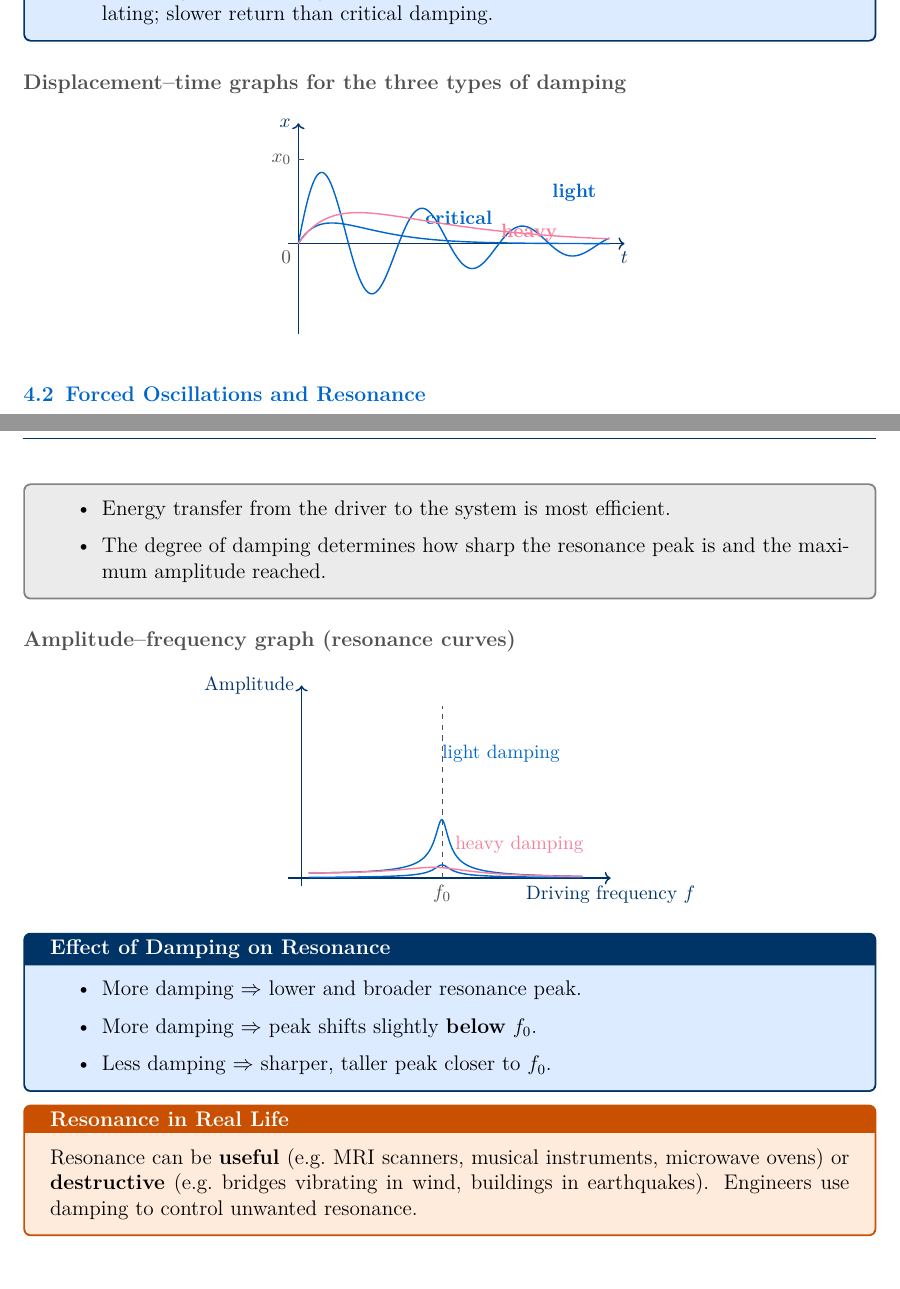
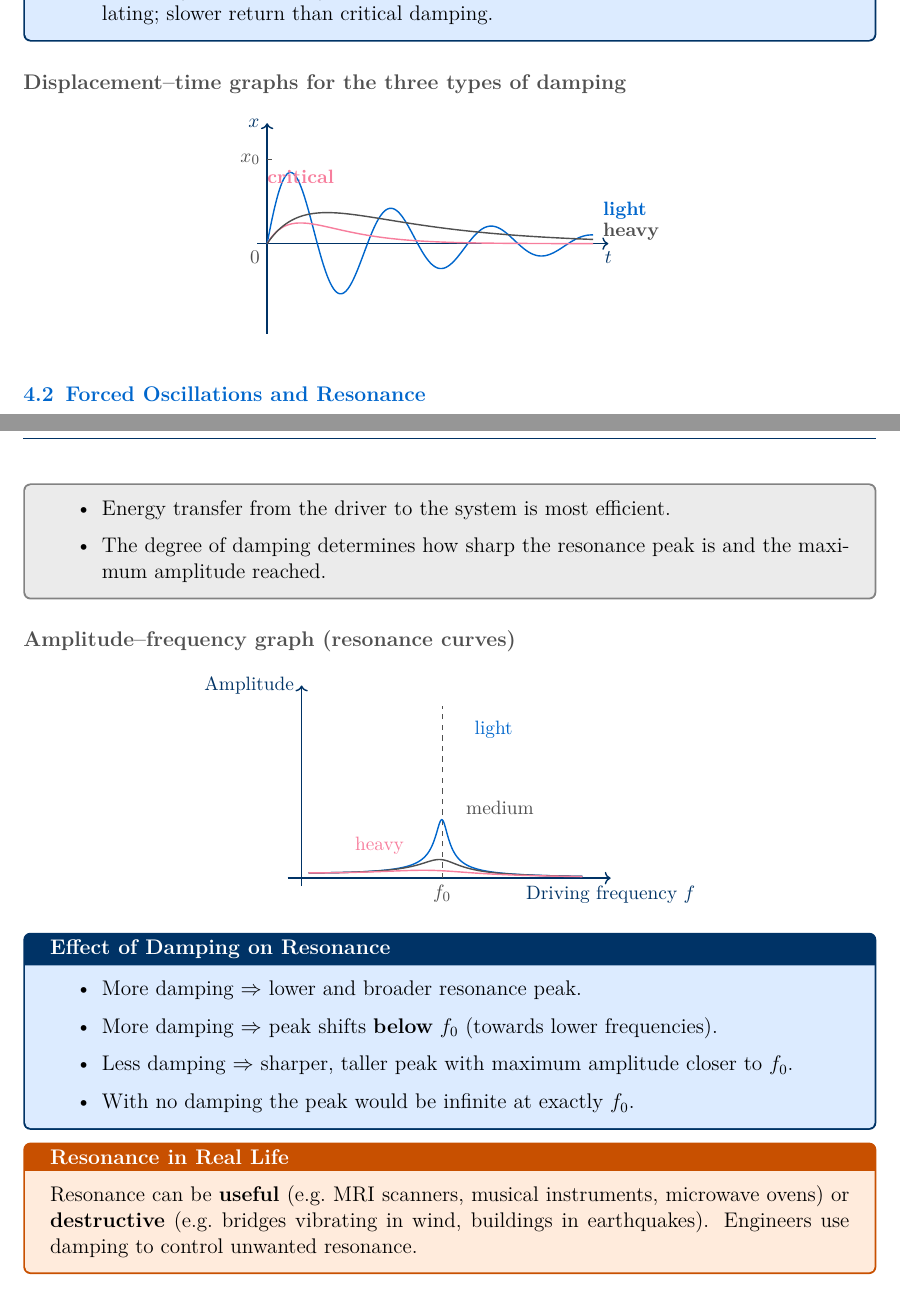
Before and after one commit to sirioq/CIE-A-level-Revision-Guide, a LaTeX thesis (topic_17/topic_17_standalone.tex, which reads topic_17/topic_17.tex): two parts of pages 6 and 7 of 13, joined at a grey line, cut so that both start at the same text. Compiled offline with pdfLaTeX.

Commit message:
Add files via upload

```diff
--- a/topic_17/topic_17.tex
+++ b/topic_17/topic_17.tex
@@ -211,29 +211,29 @@ $x_0$ & = amplitude (m) \\
 \begin{center}
 \begin{tikzpicture}[xscale=1.0, yscale=1.2]
   % Axes
-  \draw[->, darkblue, thick] (-0.2,0) -- (6.5,0)
+  \draw[->, darkblue, thick] (-0.2,0) -- (6.8,0)
     node[anchor=north, font=\small] {$t$};
   \draw[->, darkblue, thick] (0,-1.5) -- (0,2.0)
     node[anchor=east, font=\small] {$x$};
   \node[darkgray, font=\small, anchor=north east] at (0,0) {$0$};
 
-  % Light damping — decaying sinusoid
-  \draw[midblue, thick, domain=0:6.2, samples=300, smooth]
+  % Starting displacement marker
+  \draw[dashed, darkgray, thin] (0,1.4) node[anchor=east, font=\small] {$x_0$} -- (0.15,1.4);
+
+  % Light damping — decaying sinusoid (label above curve at right)
+  \draw[midblue, thick, domain=0:6.5, samples=300, smooth]
     plot (\x, {1.4*exp(-0.35*\x)*sin(180*\x)});
-  \node[midblue, font=\small\bfseries] at (5.5, 0.85) {light};
+  \node[midblue, font=\small\bfseries, anchor=west] at (6.55, 0.55) {light};
 
-  % Critical damping — e^{-t} type return
-  \draw[midblue, thick, domain=0:6.2, samples=200, smooth]
+  % Critical damping — fastest return, no oscillation (label above peak)
+  \draw[pinkframe, thick, domain=0:6.5, samples=200, smooth]
     plot (\x, {1.4*\x*exp(-1.5*\x)});
-  \node[midblue, font=\small\bfseries] at (3.2, 0.42) {critical};
+  \node[pinkframe, font=\small\bfseries, anchor=south] at (0.67, 0.88) {critical};
 
-  % Heavy damping — very slow return, no oscillation
-  \draw[pinkframe, thick, domain=0:6.2, samples=200, smooth]
+  % Heavy damping — slow return, no oscillation (label on right flank)
+  \draw[darkgray, thick, domain=0:6.5, samples=200, smooth]
     plot (\x, {1.3*(exp(-0.45*\x) - exp(-1.4*\x))});
-  \node[pinkframe, font=\small\bfseries] at (4.6, 0.18) {heavy};
-
-  % Starting displacement marker
-  \draw[dashed, darkgray, thin] (0,1.4) node[anchor=east, font=\small] {$x_0$} -- (0.2,1.4);
+  \node[darkgray, font=\small\bfseries, anchor=west] at (6.55, 0.20) {heavy};
 \end{tikzpicture}
 \end{center}
 
@@ -266,29 +266,33 @@ $x_0$ & = amplitude (m) \\
   \draw[->, darkblue, thick] (0,-0.1) -- (0,2.4)
     node[anchor=east, font=\small] {Amplitude};
 
-  % f0 marker
+  % f0 marker (natural frequency of undamped system)
   \draw[dashed, darkgray, thin] (1.0,0) node[anchor=north, font=\small] {$f_0$} -- (1.0,2.15);
 
-  % Light damping — sharp peak
-  \draw[midblue, thick, domain=0.05:2.0, samples=300, smooth]
-    plot (\x, {0.18 / ( (\x-1)^2 + 0.003 ) ^0.5 * 0.05});
-  % Replot with a proper Lorentzian
+  % Light damping — sharp peak, very close to f0
+  % Peak of driven oscillator: f_peak = f0 * sqrt(1 - gamma^2/2), gamma=0.09 -> ~f0
   \draw[midblue, thick, domain=0.05:2.0, samples=400, smooth]
     plot (\x, { 0.065 / sqrt( (\x*\x - 1)^2 + 0.008*\x*\x ) });
-  \node[midblue, font=\small] at (1.42, 1.55) {light damping};
+  \node[midblue, font=\small, anchor=west] at (1.18, 1.85) {light};
 
-  % Heavy damping — broad, lower peak
+  % Medium damping — lower broader peak, shifted slightly left
+  \draw[darkgray, thick, domain=0.05:2.0, samples=400, smooth]
+    plot (\x, { 0.065 / sqrt( (\x*\x - 1)^2 + 0.08*\x*\x ) });
+  \node[darkgray, font=\small, anchor=west] at (1.12, 0.88) {medium};
+
+  % Heavy damping — broad low peak, noticeably left of f0
   \draw[pinkframe, thick, domain=0.05:2.0, samples=400, smooth]
-    plot (\x, { 0.065 / sqrt( (\x*\x - 1)^2 + 0.25*\x*\x ) });
-  \node[pinkframe, font=\small] at (1.55, 0.42) {heavy damping};
+    plot (\x, { 0.065 / sqrt( (\x*\x - 1)^2 + 0.50*\x*\x ) });
+  \node[pinkframe, font=\small, anchor=east] at (0.78, 0.40) {heavy};
 \end{tikzpicture}
 \end{center}
 
 \begin{keybox}{Effect of Damping on Resonance}
 \begin{itemize}[itemsep=2pt]
   \item More damping $\Rightarrow$ lower and broader resonance peak.
-  \item More damping $\Rightarrow$ peak shifts slightly \textbf{below} $f_0$.
-  \item Less damping $\Rightarrow$ sharper, taller peak closer to $f_0$.
+  \item More damping $\Rightarrow$ peak shifts \textbf{below} $f_0$ (towards lower frequencies).
+  \item Less damping $\Rightarrow$ sharper, taller peak with maximum amplitude closer to $f_0$.
+  \item With no damping the peak would be infinite at exactly $f_0$.
 \end{itemize}
 \end{keybox}
 
```
